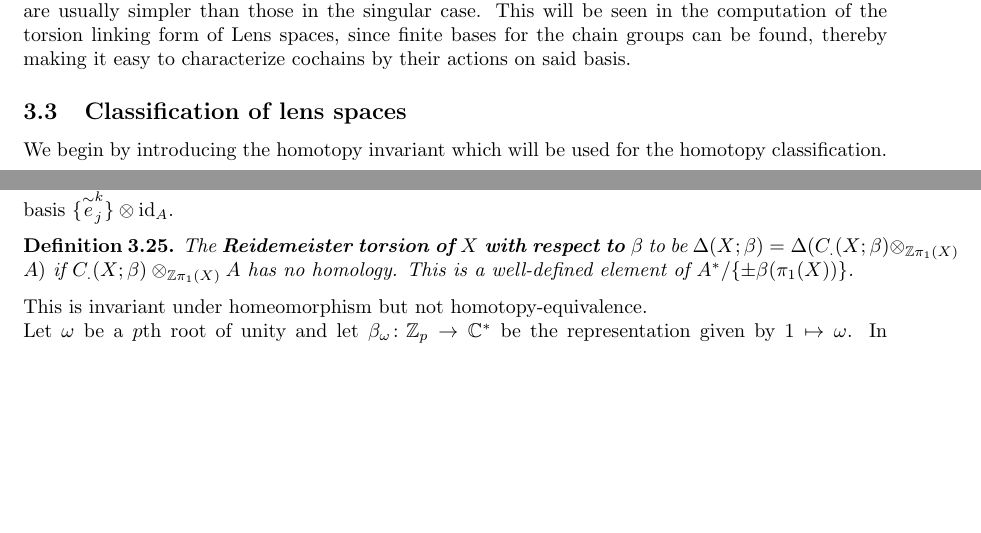
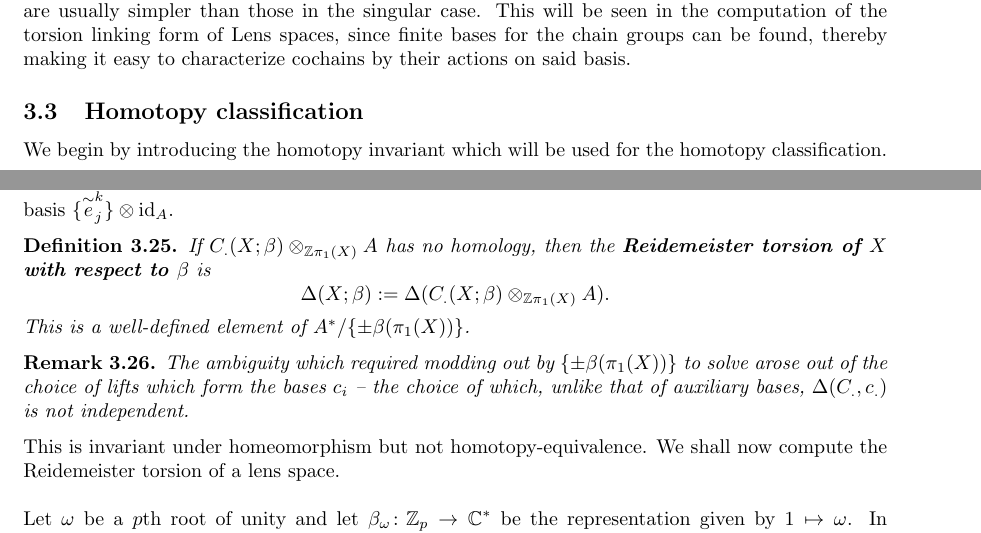
Before and after one commit to Beethoven2138/MMath-project, a LaTeX paper (MMath-project.tex): two parts of pages 26 and 35 of 36, joined at a grey line, cut so that both start at the same text, the shorter picture padded with empty space. Compiled offline with pdfLaTeX.

Commit message:
Added a remark

```diff
--- a/MMath-project.tex
+++ b/MMath-project.tex
@@ -866,7 +866,7 @@ A $\Delta$--complex structure on a space $X$ is a collection of maps $\sigma_\al
 
 
 
-\subsection{Classification of lens spaces}
+\subsection{Homotopy classification}
 We begin by introducing the homotopy invariant which will be used for the homotopy classification.
 
 \begin{definition}
@@ -1045,10 +1046,13 @@ $\Delta(C_.,c_.)$ is independent of choice of auxiliary bases.
 \noindent Let \[X=\bigcup_{k=0}^n\bigcup_je_j^k\] be a finite cell complex and $(A,\beta)$ a representation of $\pi_1(X)$ in a ring $A$. Let $\overset{\sim}{X}$ be a universal cover. And $\overset{\sim}{e}_j^k$ be a lift of $e_j^k$. Then every other lift of $e_j^k$ is obtained by composition of $\overset{\sim}{e}_j^k$ with a deck transformation (since given $f'$ and $g'$ lifts of $f$ there exists a $\phi\in\text{Aut}(p)$ such that $\phi\circ f'(0)=g'(0)$ which implies $\phi\circ f=g$ by uniqueness). $\text{Aut}(p)=\pi_1(X)$ so we can write \[\overset{\sim}{X}=\bigcup_{k=0}^n\bigcup_{g\in\pi_1(X)}\bigcup_jg\overset{\sim}{e}_j^k.\] Thus multiplication by an element of $\pi_1(x)$ permutes the cells, thereby giving $CC_.(\overset{\sim}{X})$ a $\pi_1(X)$-action. $A$ also has a $\pi_1(X)$ action so we can define $C_k(X;\beta)=CC_k(\overset{\sim}{X})\otimes_{\mathbb{Z}\pi_1(X)} A$. We have an induced boundary map $\partial\colon C_k(X;\beta)\to C_{k-1}(X;\beta)$ which makes $C_k(X;\beta)$ a chain complex with basis $\{\overset{\sim}{e}_j^k\}\otimes\text{id}_A$.
 
 \begin{definition}
-The \textbf{Reidemeister torsion of $X$ with respect to $\beta$} to be $\Delta(X;\beta)=\Delta(C_.(X;\beta)\otimes_{\mathbb{Z}\pi_1(X)}A)$ if $C_.(X;\beta)\otimes_{\mathbb{Z}\pi_1(X)}A$ has no homology. This is a well-defined element of $A^*/\{\pm\beta(\pi_1(X))\}$.
+If $C_.(X;\beta)\otimes_{\mathbb{Z}\pi_1(X)}A$ has no homology, then the \textbf{Reidemeister torsion of $X$ with respect to $\beta$} is \[\Delta(X;\beta):=\Delta(C_.(X;\beta)\otimes_{\mathbb{Z}\pi_1(X)}A).\] This is a well-defined element of $A^*/\{\pm\beta(\pi_1(X))\}$.
 \end{definition}
+\begin{remark}
+The ambiguity which required modding out by $\{\pm\beta(\pi_1(X))\}$ to solve arose out of the choice of lifts which form the bases $c_i$ -- the choice of which, unlike that of auxiliary bases, $\Delta(C_.,c_.)$ is not independent.
+\end{remark}
 
-\noindent This is invariant under homeomorphism but not homotopy-equivalence.
+\noindent This is invariant under homeomorphism but not homotopy-equivalence. We shall now compute the Reidemeister torsion of a lens space.\\
 
 
 
```
Also changed, not shown: MMath-project.tex (9 more changed lines).
